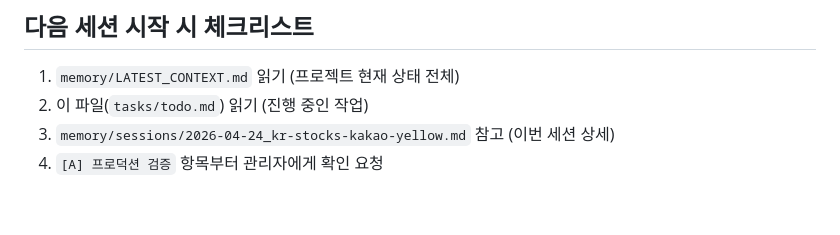
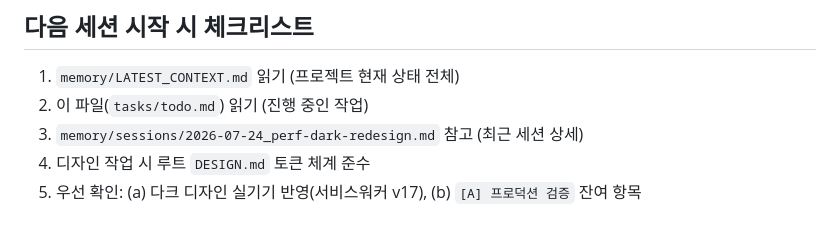
Before and after one commit to Seokjunwon/one-hundred-pushups, a Markdown page: tasks/todo.md, the part around the change. GitHub-like rendering.

```diff
--- a/tasks/todo.md
+++ b/tasks/todo.md
@@ -73,5 +73,6 @@
 
 1. `memory/LATEST_CONTEXT.md` 읽기 (프로젝트 현재 상태 전체)
 2. 이 파일(`tasks/todo.md`) 읽기 (진행 중인 작업)
-3. `memory/sessions/2026-04-24_kr-stocks-kakao-yellow.md` 참고 (이번 세션 상세)
-4. `[A] 프로덕션 검증` 항목부터 관리자에게 확인 요청
+3. `memory/sessions/2026-07-24_perf-dark-redesign.md` 참고 (최근 세션 상세)
+4. 디자인 작업 시 루트 `DESIGN.md` 토큰 체계 준수
+5. 우선 확인: (a) 다크 디자인 실기기 반영(서비스워커 v17), (b) `[A] 프로덕션 검증` 잔여 항목
```
Also changed, not shown: memory/LATEST_CONTEXT.md (+32 -26 lines), memory/sessions/2026-07-24_perf-dark-redesign.md (added, +49 -0 lines).
